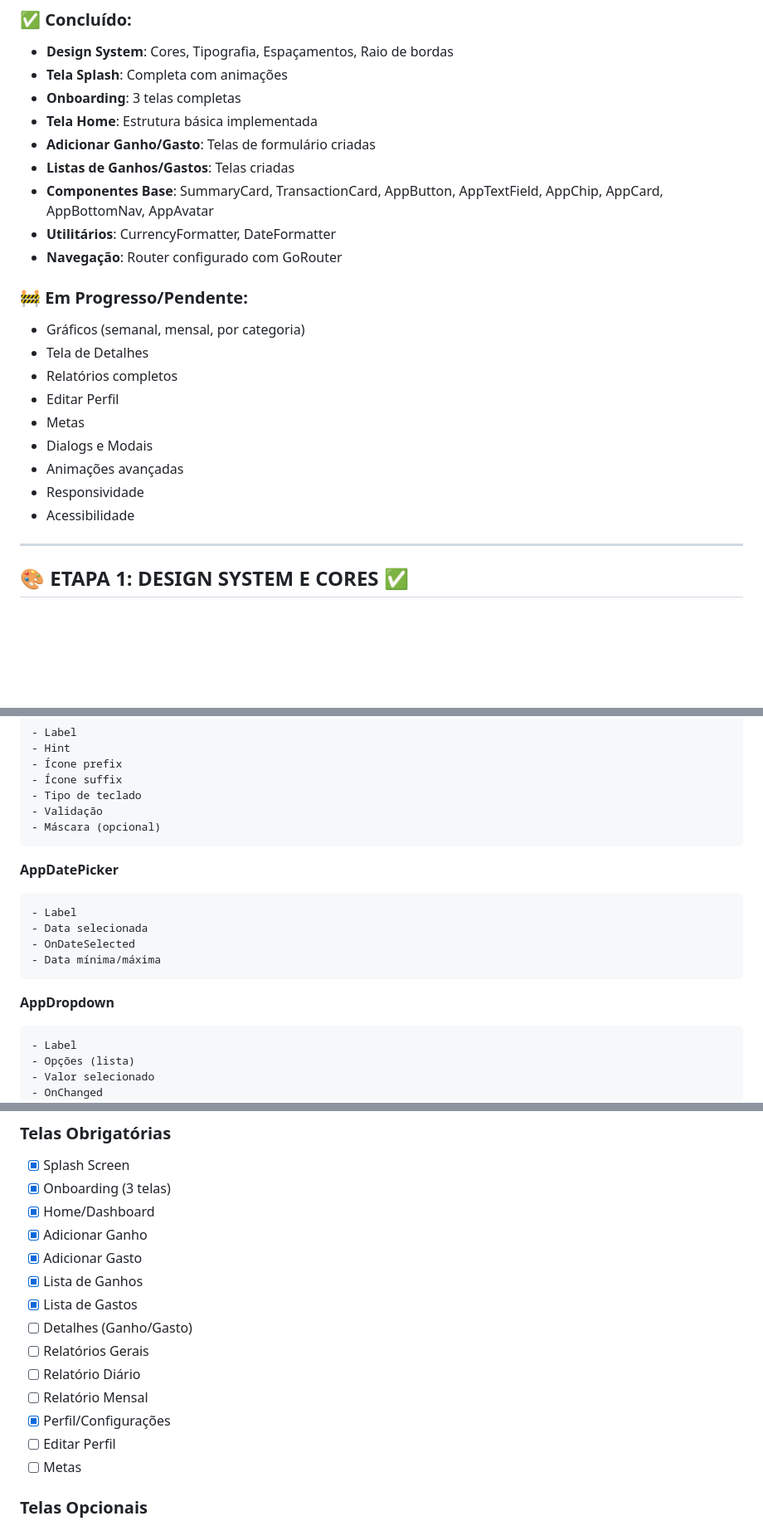
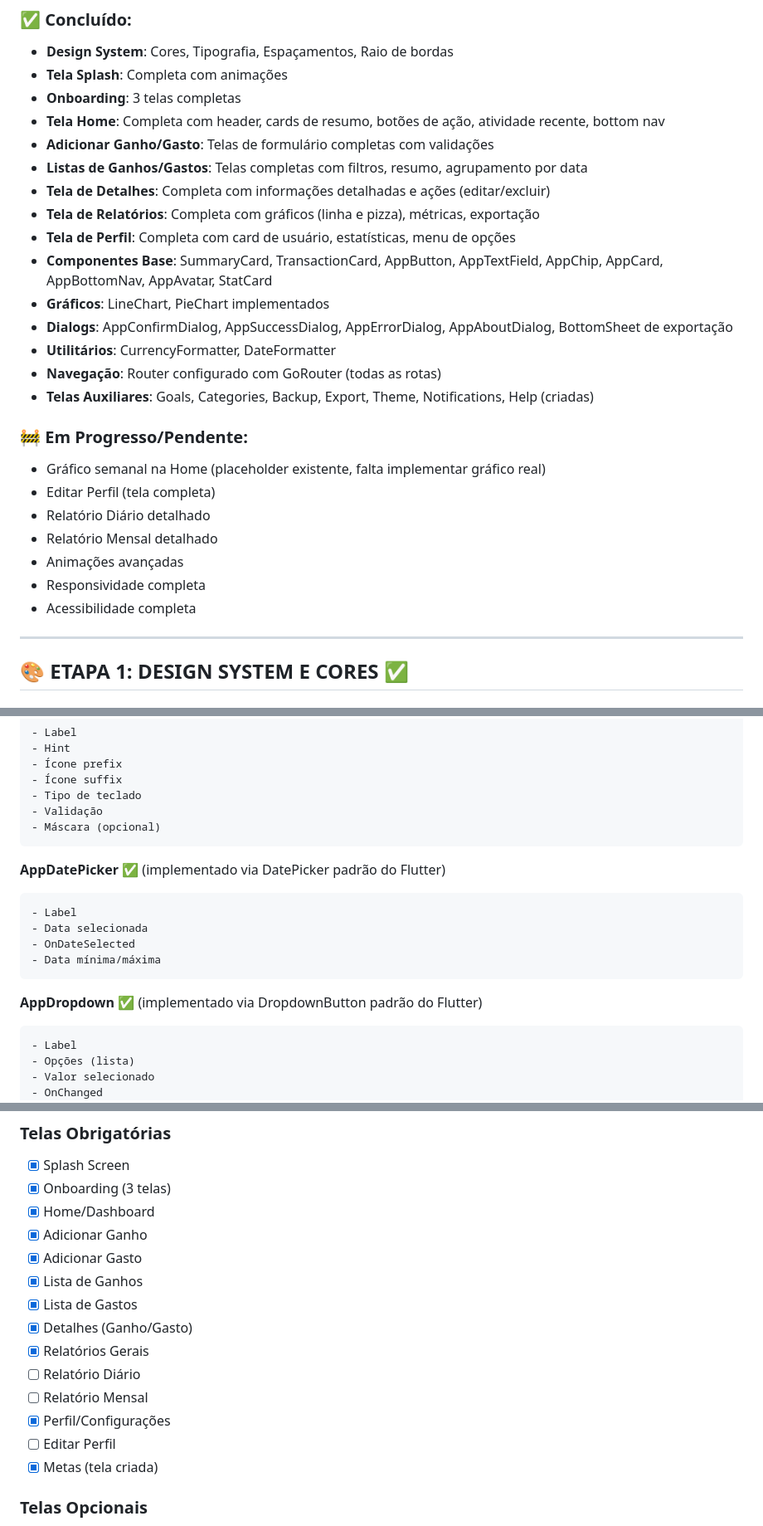
Before and after one commit to tallesdss/gestaodecontauber, a Markdown page: ubercontrolfrontendroadmap.md, 3 parts joined by grey strips. Shown at 83% size. GitHub-like rendering; blank space fills up the shorter version.

````diff
--- a/ubercontrolfrontendroadmap.md
+++ b/ubercontrolfrontendroadmap.md
@@ -15,23 +15,27 @@ App de controle financeiro para motoristas com foco em:
 - **Design System**: Cores, Tipografia, Espaçamentos, Raio de bordas
 - **Tela Splash**: Completa com animações
 - **Onboarding**: 3 telas completas
-- **Tela Home**: Estrutura básica implementada
-- **Adicionar Ganho/Gasto**: Telas de formulário criadas
-- **Listas de Ganhos/Gastos**: Telas criadas
-- **Componentes Base**: SummaryCard, TransactionCard, AppButton, AppTextField, AppChip, AppCard, AppBottomNav, AppAvatar
+- **Tela Home**: Completa com header, cards de resumo, botões de ação, atividade recente, bottom nav
+- **Adicionar Ganho/Gasto**: Telas de formulário completas com validações
+- **Listas de Ganhos/Gastos**: Telas completas com filtros, resumo, agrupamento por data
+- **Tela de Detalhes**: Completa com informações detalhadas e ações (editar/excluir)
+- **Tela de Relatórios**: Completa com gráficos (linha e pizza), métricas, exportação
+- **Tela de Perfil**: Completa com card de usuário, estatísticas, menu de opções
+- **Componentes Base**: SummaryCard, TransactionCard, AppButton, AppTextField, AppChip, AppCard, AppBottomNav, AppAvatar, StatCard
+- **Gráficos**: LineChart, PieChart implementados
+- **Dialogs**: AppConfirmDialog, AppSuccessDialog, AppErrorDialog, AppAboutDialog, BottomSheet de exportação
 - **Utilitários**: CurrencyFormatter, DateFormatter
-- **Navegação**: Router configurado com GoRouter
+- **Navegação**: Router configurado com GoRouter (todas as rotas)
+- **Telas Auxiliares**: Goals, Categories, Backup, Export, Theme, Notifications, Help (criadas)
 
 ### 🚧 Em Progresso/Pendente:
-- Gráficos (semanal, mensal, por categoria)
-- Tela de Detalhes
-- Relatórios completos
-- Editar Perfil
-- Metas
-- Dialogs e Modais
+- Gráfico semanal na Home (placeholder existente, falta implementar gráfico real)
+- Editar Perfil (tela completa)
+- Relatório Diário detalhado
+- Relatório Mensal detalhado
 - Animações avançadas
-- Responsividade
-- Acessibilidade
+- Responsividade completa
+- Acessibilidade completa
 
 ---
 
@@ -1023,7 +1027,7 @@ parking: Icons.local_parking
 - Máscara (opcional)
 ```
 
-**AppDatePicker**
+**AppDatePicker** ✅ (implementado via DatePicker padrão do Flutter)
 ```dart
 - Label
 - Data selecionada
@@ -1031,7 +1035,7 @@ parking: Icons.local_parking
 - Data mínima/máxima
 ```
 
-**AppDropdown**
+**AppDropdown** ✅ (implementado via DropdownButton padrão do Flutter)
 ```dart
 - Label
 - Opções (lista)
@@ -1268,13 +1272,13 @@ text: #0F172A
 - [x] Adicionar Gasto
 - [x] Lista de Ganhos
 - [x] Lista de Gastos
-- [ ] Detalhes (Ganho/Gasto)
-- [ ] Relatórios Gerais
+- [x] Detalhes (Ganho/Gasto)
+- [x] Relatórios Gerais
 - [ ] Relatório Diário
 - [ ] Relatório Mensal
 - [x] Perfil/Configurações
 - [ ] Editar Perfil
-- [ ] Metas
+- [x] Metas (tela criada)
 
 ### Telas Opcionais
 - [ ] Busca/Filtros
````
Also changed, not shown: other parts of ubercontrolfrontendroadmap.md (+84 -84 lines).
